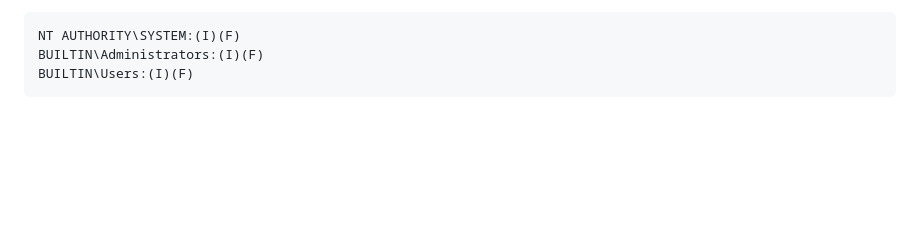
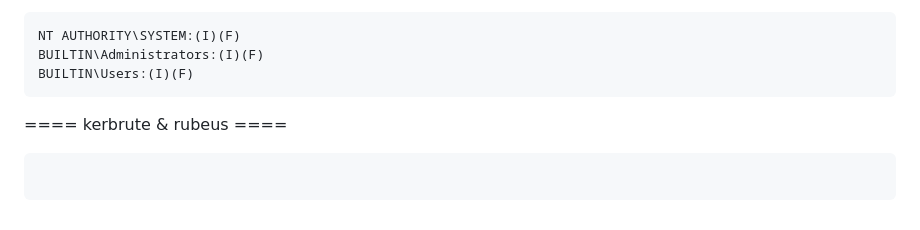
Before and after one commit to djefferson-saintilus/tryhackme, a Markdown page: chall100boxes/cheatsheet.md, the part around the change. Drawn GitHub-style; blank space fills up the shorter version.

````diff
--- a/chall100boxes/cheatsheet.md
+++ b/chall100boxes/cheatsheet.md
@@ -395,3 +395,7 @@ NT AUTHORITY\SYSTEM:(I)(F)
 BUILTIN\Administrators:(I)(F)
 BUILTIN\Users:(I)(F)
 ```
+==== kerbrute & rubeus ====
+```
+
+```
````
